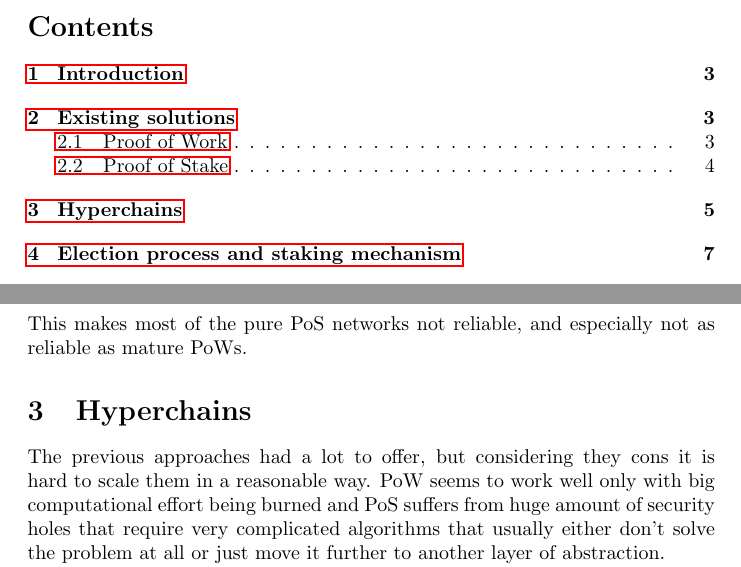
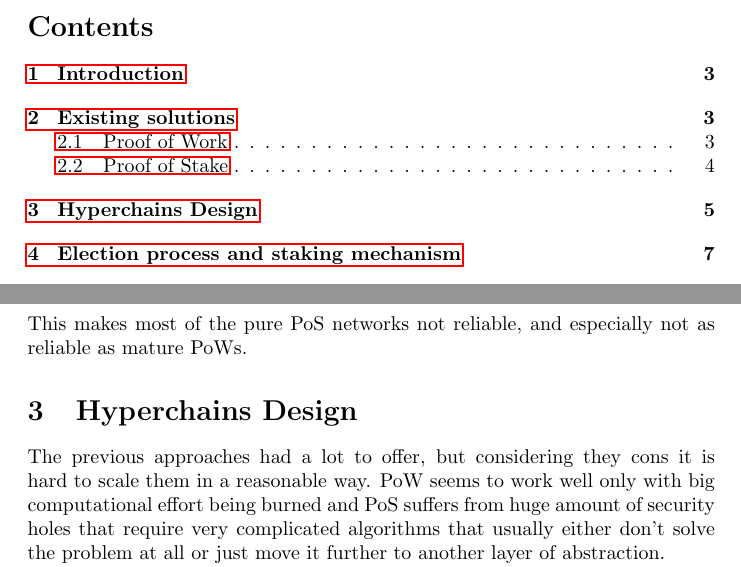
Before and after one commit to aeternity/hyperchains-whitepaper, a LaTeX paper (whitepaper.tex, which reads hyperchains.tex): two parts of pages 1 and 5 of 12, joined at a grey line, cut so that both start at the same text. Compiled offline with pdfLaTeX.

Commit message:
Design section is returned;

```diff
--- a/hyperchains.tex
+++ b/hyperchains.tex
@@ -1,4 +1,4 @@
-\section{Hyperchains}
+\section{Hyperchains Design}
 \graphicspath{ {./images/} }
 
 The previous approaches had a lot to offer, but considering they cons it is hard
```
Also changed, not shown: hyperchains.tex (6 more changed lines).
